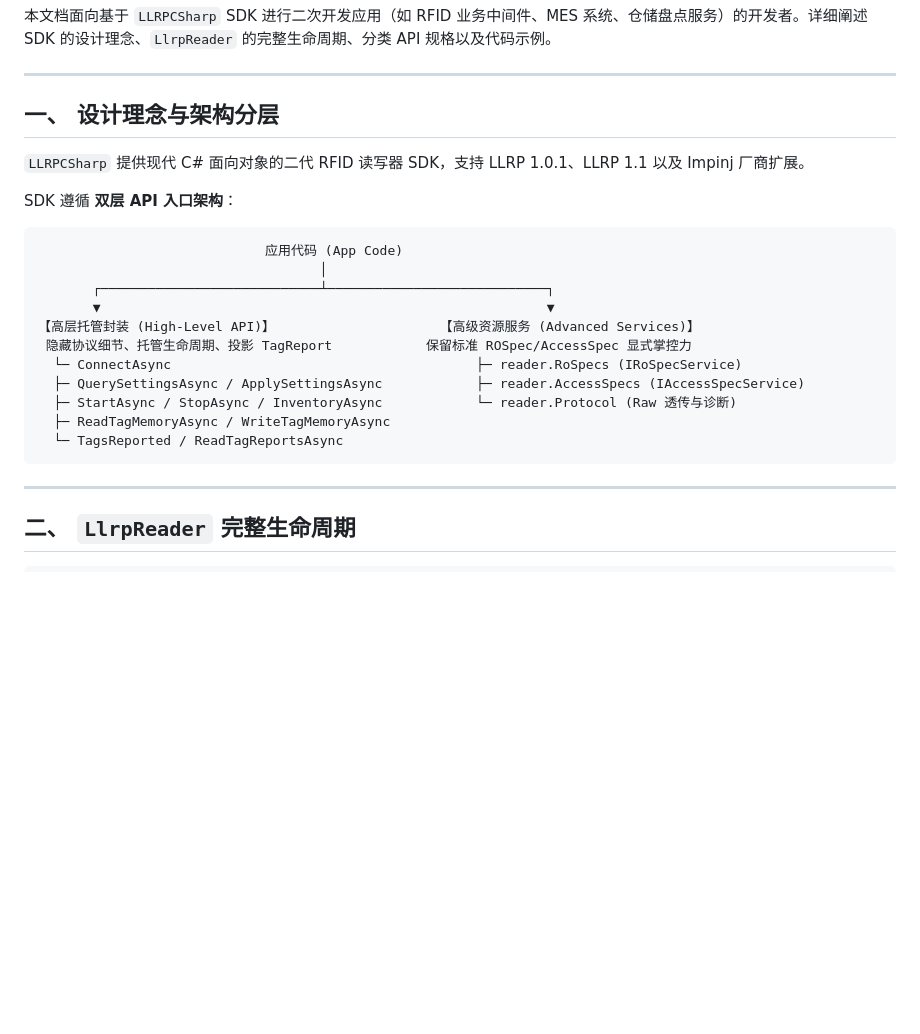
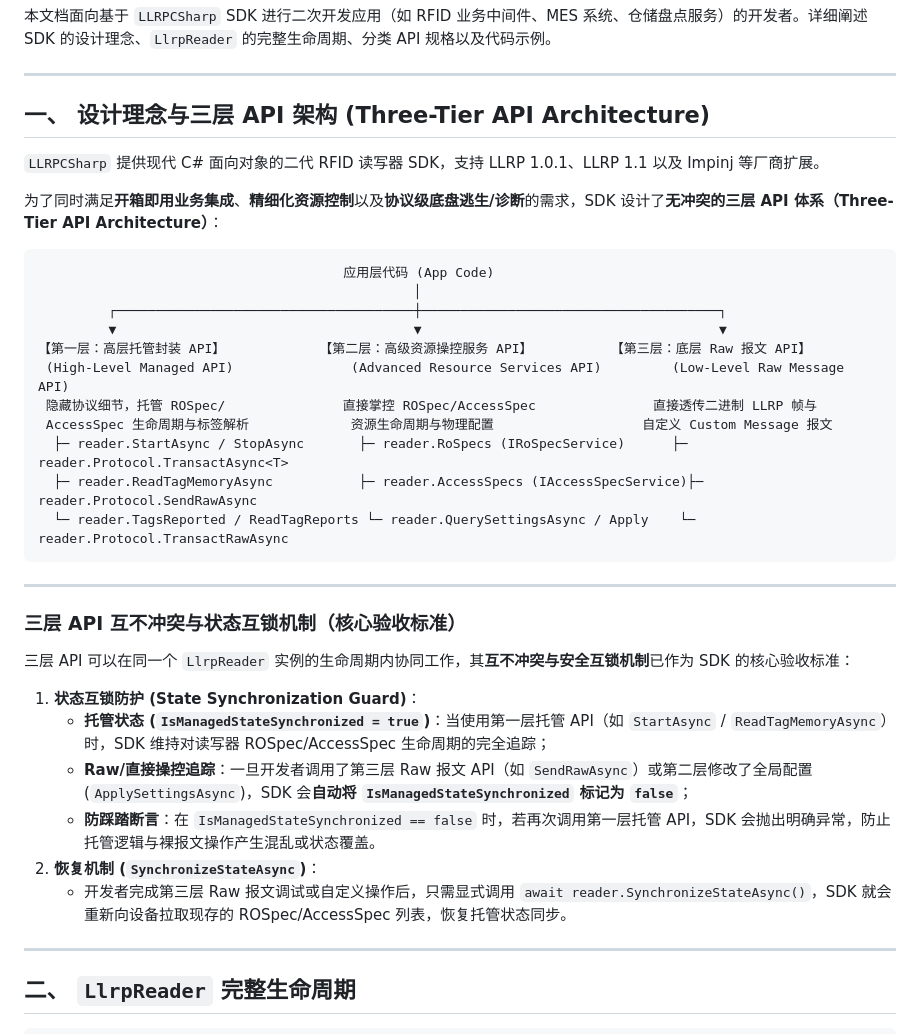
Before and after one commit to newton5555/LLRPCSharp, a Markdown page: docs/guides/sdk-api-guide.md, the part around one of its changes. Drawn GitHub-style; blank space fills up the shorter version.

````diff
--- a/docs/guides/sdk-api-guide.md
+++ b/docs/guides/sdk-api-guide.md
@@ -4,25 +4,38 @@
 
 ---
 
-## 一、 设计理念与架构分层
+## 一、 设计理念与三层 API 架构 (Three-Tier API Architecture)
 
-`LLRPCSharp` 提供现代 C# 面向对象的二代 RFID 读写器 SDK，支持 LLRP 1.0.1、LLRP 1.1 以及 Impinj 厂商扩展。
+`LLRPCSharp` 提供现代 C# 面向对象的二代 RFID 读写器 SDK，支持 LLRP 1.0.1、LLRP 1.1 以及 Impinj 等厂商扩展。
 
-SDK 遵循 **双层 API 入口架构**：
+为了同时满足**开箱即用业务集成**、**精细化资源控制**以及**协议级底盘逃生/诊断**的需求，SDK 设计了**无冲突的三层 API 体系（Three-Tier API Architecture）**：
 
 ```text
-                             应用代码 (App Code)
-                                    │
-       ┌────────────────────────────┴────────────────────────────┐
-       ▼                                                         ▼
-【高层托管封装 (High-Level API)】                     【高级资源服务 (Advanced Services)】
- 隐藏协议细节、托管生命周期、投影 TagReport            保留标准 ROSpec/AccessSpec 显式掌控力
-  └─ ConnectAsync                                       ├─ reader.RoSpecs (IRoSpecService)
-  ├─ QuerySettingsAsync / ApplySettingsAsync            ├─ reader.AccessSpecs (IAccessSpecService)
-  ├─ StartAsync / StopAsync / InventoryAsync            └─ reader.Protocol (Raw 透传与诊断)
-  ├─ ReadTagMemoryAsync / WriteTagMemoryAsync
-  └─ TagsReported / ReadTagReportsAsync
+                                       应用层代码 (App Code)
+                                                │
+         ┌──────────────────────────────────────┼──────────────────────────────────────┐
+         ▼                                      ▼                                      ▼
+【第一层：高层托管封装 API】            【第二层：高级资源操控服务 API】          【第三层：底层 Raw 报文 API】
+ (High-Level Managed API)               (Advanced Resource Services API)         (Low-Level Raw Message API)
+ 隐藏协议细节，托管 ROSpec/               直接掌控 ROSpec/AccessSpec               直接透传二进制 LLRP 帧与
+ AccessSpec 生命周期与标签解析             资源生命周期与物理配置                   自定义 Custom Message 报文
+  ├─ reader.StartAsync / StopAsync       ├─ reader.RoSpecs (IRoSpecService)      ├─ reader.Protocol.TransactAsync<T>
+  ├─ reader.ReadTagMemoryAsync           ├─ reader.AccessSpecs (IAccessSpecService)├─ reader.Protocol.SendRawAsync
+  └─ reader.TagsReported / ReadTagReports └─ reader.QuerySettingsAsync / Apply    └─ reader.Protocol.TransactRawAsync
 ```
+
+---
+
+### 三层 API 互不冲突与状态互锁机制（核心验收标准）
+
+三层 API 可以在同一个 `LlrpReader` 实例的生命周期内协同工作，其**互不冲突与安全互锁机制**已作为 SDK 的核心验收标准：
+
+1. **状态互锁防护 (State Synchronization Guard)**：
+   - **托管状态 (`IsManagedStateSynchronized = true`)**：当使用第一层托管 API（如 `StartAsync` / `ReadTagMemoryAsync`）时，SDK 维持对读写器 ROSpec/AccessSpec 生命周期的完全追踪；
+   - **Raw/直接操控追踪**：一旦开发者调用了第三层 Raw 报文 API（如 `SendRawAsync`）或第二层修改了全局配置 (`ApplySettingsAsync`)，SDK 会**自动将 `IsManagedStateSynchronized` 标记为 `false`**；
+   - **防踩踏断言**：在 `IsManagedStateSynchronized == false` 时，若再次调用第一层托管 API，SDK 会抛出明确异常，防止托管逻辑与裸报文操作产生混乱或状态覆盖。
+2. **恢复机制 (`SynchronizeStateAsync`)**：
+   - 开发者完成第三层 Raw 报文调试或自定义操作后，只需显式调用 `await reader.SynchronizeStateAsync()`，SDK 就会重新向设备拉取现存的 ROSpec/AccessSpec 列表，恢复托管状态同步。
 
 ---
 
````
Also changed, not shown: other parts of docs/guides/sdk-api-guide.md (+116 -44 lines), docs/roadmap.md (+1 -1 lines), docs/specs/2026-07-28-llrp101-sdk-completion-spec.md (added, +85 -0 lines).
